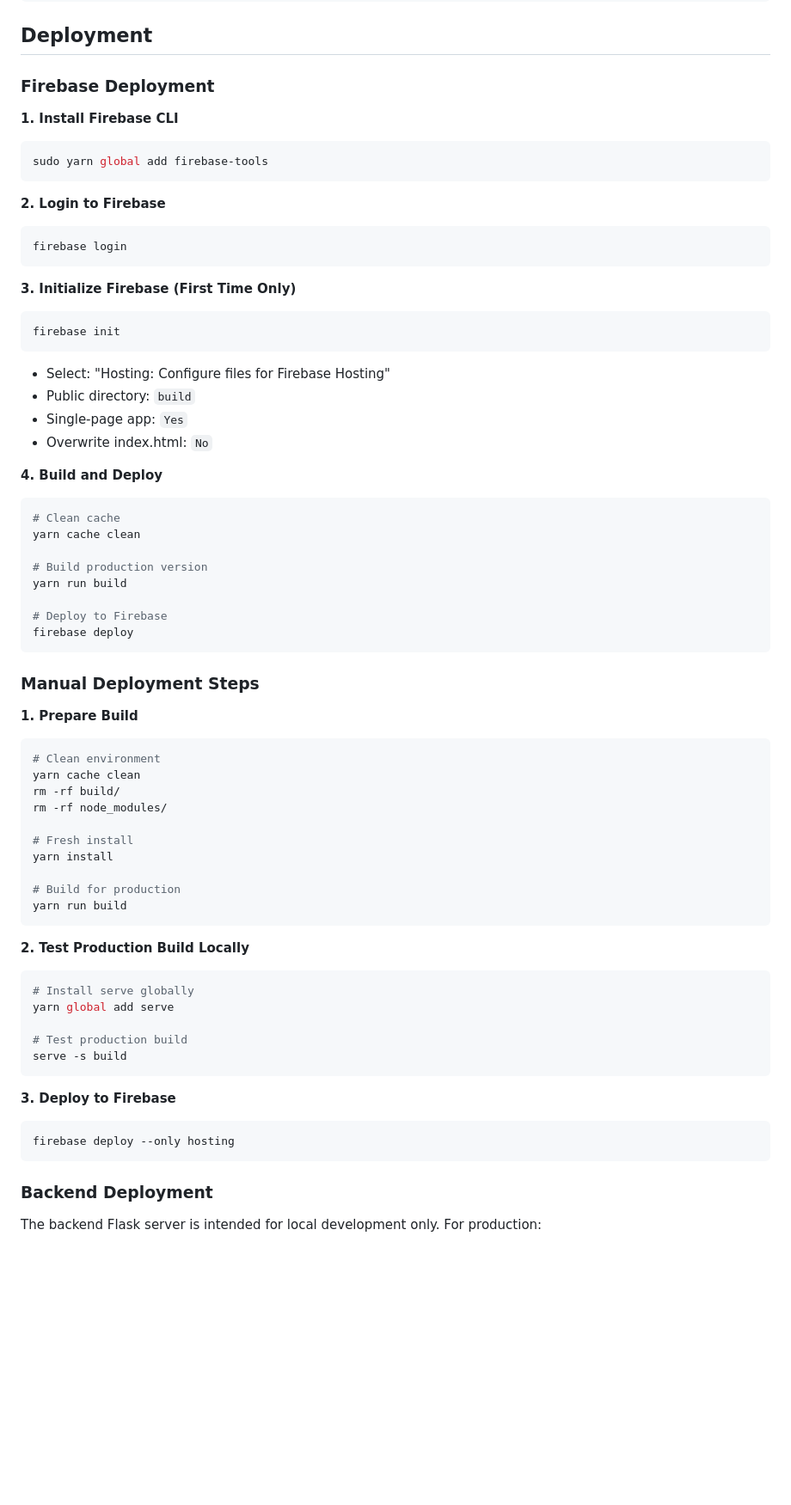
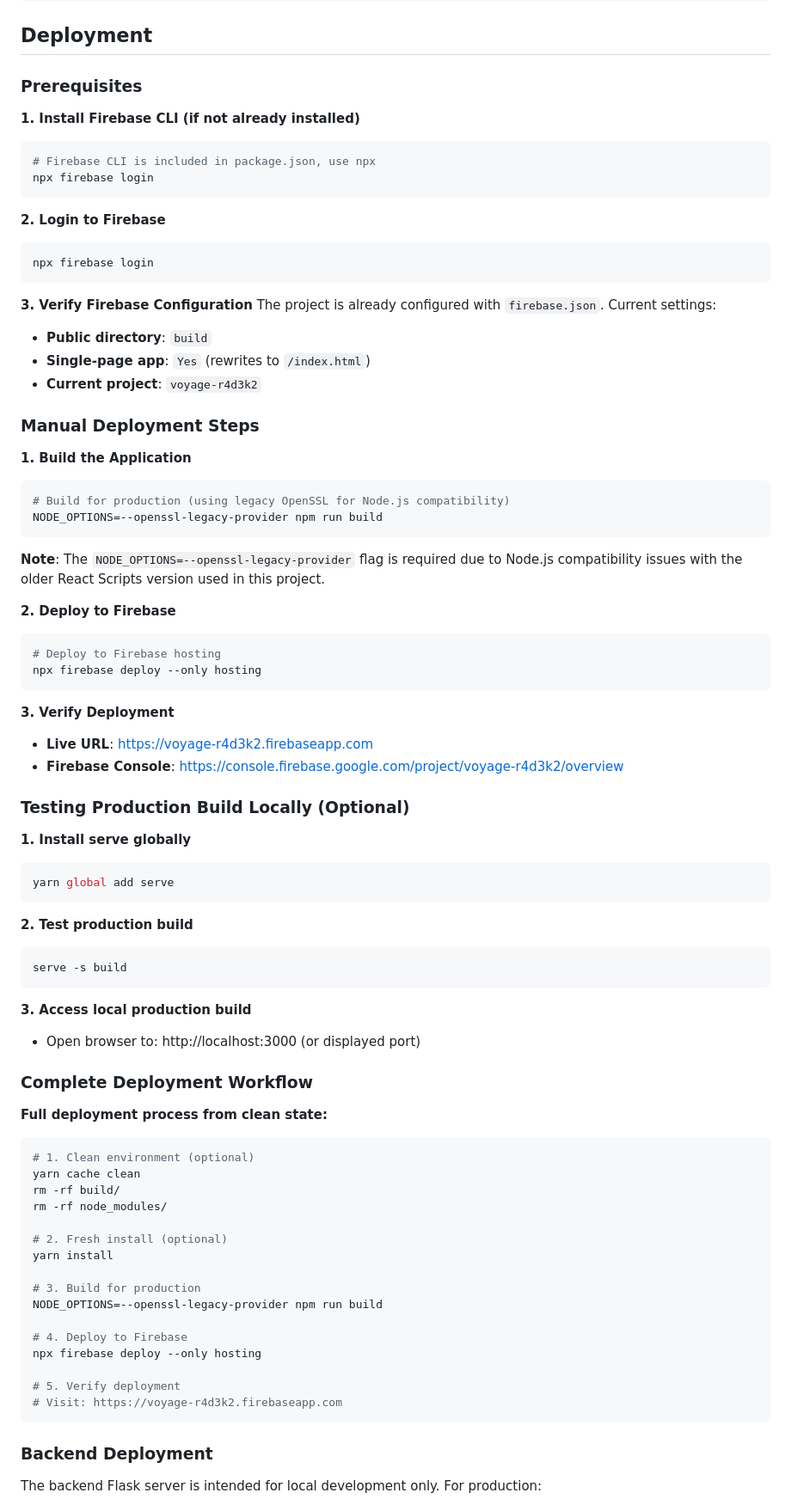
Before and after one commit to kylemath/MaestroEEGApp, a Markdown page: README.md, the part around one of its changes. Shown at 86% size. Drawn GitHub-style; blank space fills up the shorter version.

````diff
--- a/README.md
+++ b/README.md
@@ -239,67 +239,80 @@ yarn test --watch
 
 ## Deployment
 
-### Firebase Deployment
+### Prerequisites
 
-**1. Install Firebase CLI**
+**1. Install Firebase CLI (if not already installed)**
 ```bash
-sudo yarn global add firebase-tools
+# Firebase CLI is included in package.json, use npx
+npx firebase login
 ```
 
 **2. Login to Firebase**
 ```bash
-firebase login
+npx firebase login
 ```
 
-**3. Initialize Firebase (First Time Only)**
-```bash
-firebase init
-```
-- Select: "Hosting: Configure files for Firebase Hosting"
-- Public directory: `build`
-- Single-page app: `Yes`
-- Overwrite index.html: `No`
-
-**4. Build and Deploy**
-```bash
-# Clean cache
-yarn cache clean
-
-# Build production version
-yarn run build
-
-# Deploy to Firebase
-firebase deploy
-```
+**3. Verify Firebase Configuration**
+The project is already configured with `firebase.json`. Current settings:
+- **Public directory**: `build`
+- **Single-page app**: `Yes` (rewrites to `/index.html`)
+- **Current project**: `voyage-r4d3k2`
 
 ### Manual Deployment Steps
 
-**1. Prepare Build**
+**1. Build the Application**
 ```bash
-# Clean environment
+# Build for production (using legacy OpenSSL for Node.js compatibility)
+NODE_OPTIONS=--openssl-legacy-provider npm run build
+```
+
+**Note**: The `NODE_OPTIONS=--openssl-legacy-provider` flag is required due to Node.js compatibility issues with the older React Scripts version used in this project.
+
+**2. Deploy to Firebase**
+```bash
+# Deploy to Firebase hosting
+npx firebase deploy --only hosting
+```
+
+**3. Verify Deployment**
+- **Live URL**: https://voyage-r4d3k2.firebaseapp.com
+- **Firebase Console**: https://console.firebase.google.com/project/voyage-r4d3k2/overview
+
+### Testing Production Build Locally (Optional)
+
+**1. Install serve globally**
+```bash
+yarn global add serve
+```
+
+**2. Test production build**
+```bash
+serve -s build
+```
+
+**3. Access local production build**
+- Open browser to: http://localhost:3000 (or displayed port)
+
+### Complete Deployment Workflow
+
+**Full deployment process from clean state:**
+```bash
+# 1. Clean environment (optional)
 yarn cache clean
 rm -rf build/
 rm -rf node_modules/
 
-# Fresh install
+# 2. Fresh install (optional)
 yarn install
 
-# Build for production
-yarn run build
-```
+# 3. Build for production
+NODE_OPTIONS=--openssl-legacy-provider npm run build
 
-**2. Test Production Build Locally**
-```bash
-# Install serve globally
-yarn global add serve
+# 4. Deploy to Firebase
+npx firebase deploy --only hosting
 
-# Test production build
-serve -s build
-```
-
-**3. Deploy to Firebase**
-```bash
-firebase deploy --only hosting
+# 5. Verify deployment
+# Visit: https://voyage-r4d3k2.firebaseapp.com
 ```
 
 ### Backend Deployment
````
Also changed, not shown: other parts of README.md (+2 -2 lines).
